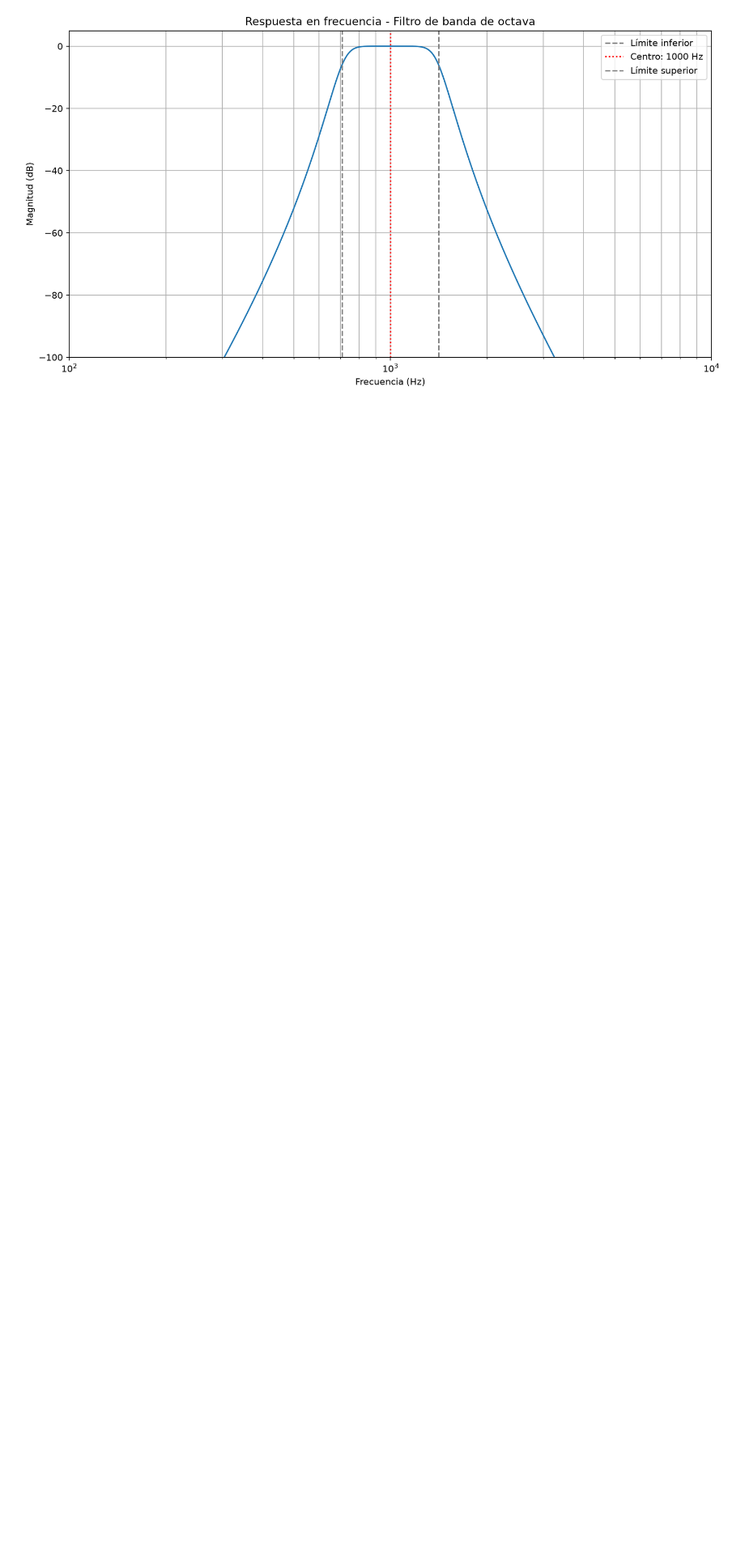
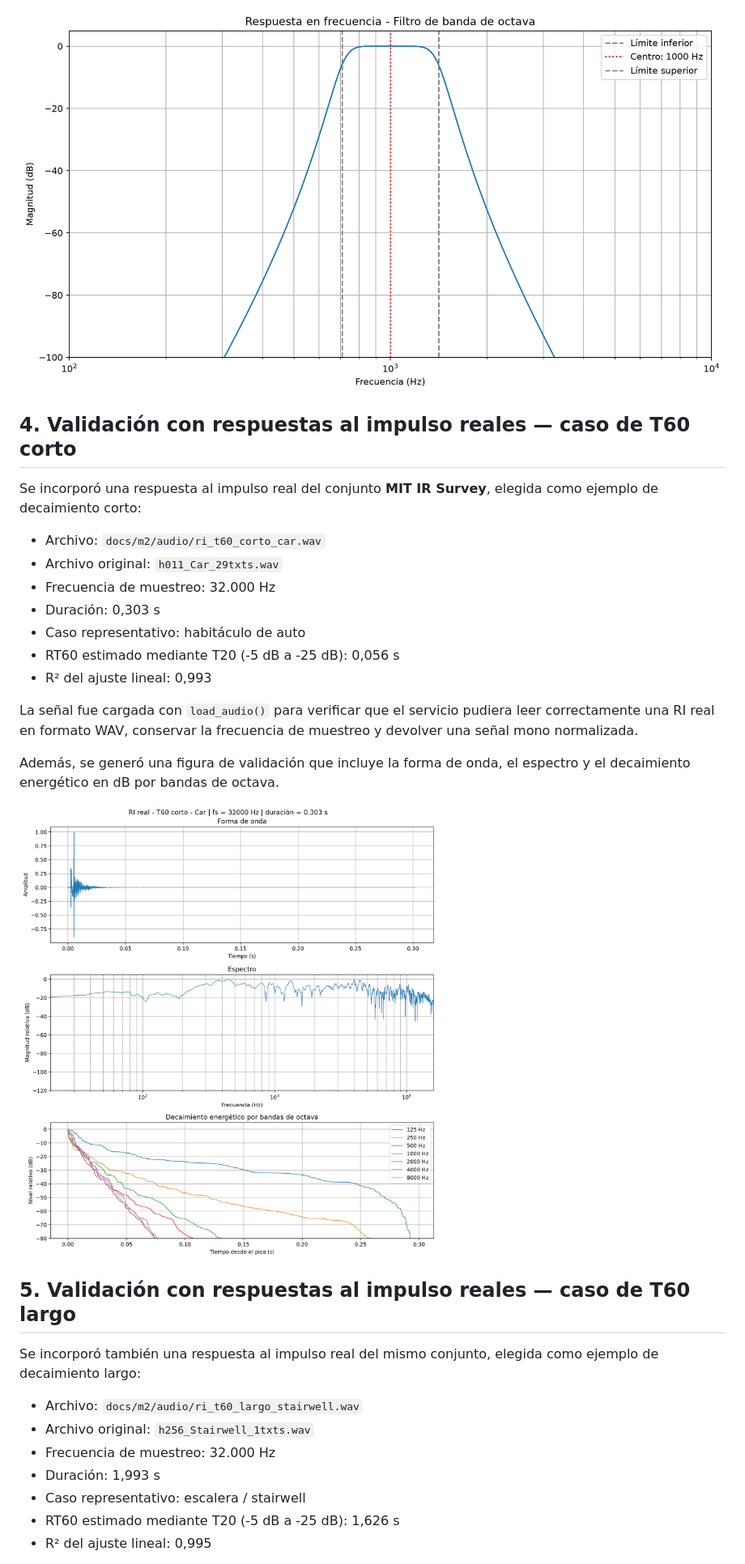
Before and after one commit to alejo1129/rir-api, a Markdown page: docs/m2/evidencia.md, the part around one of its changes. Shown at 81% size. GitHub-like rendering; pictures changed too: docs/m2/images/ri_real_t60_corto_car.png (added); blank space fills up the shorter version.

Commit message:
docs: validar M2 con respuestas al impulso reales

```diff
--- a/docs/m2/evidencia.md
+++ b/docs/m2/evidencia.md
@@ -51,3 +51,34 @@ La respuesta presenta una ganancia máxima en la frecuencia central, una atenuac
 La atenuación de aproximadamente 6 dB en los límites se debe a la aplicación del filtro en ambos sentidos mediante `sosfiltfilt()`.
 
 ![Respuesta en frecuencia del filtro de banda de octava](images/filtro_octava_1000hz.png)
+
+## 4. Validación con respuestas al impulso reales — caso de T60 corto
+
+Se incorporó una respuesta al impulso real del conjunto **MIT IR Survey**, elegida como ejemplo de decaimiento corto:
+
+- Archivo: `docs/m2/audio/ri_t60_corto_car.wav`
+- Archivo original: `h011_Car_29txts.wav`
+- Frecuencia de muestreo: 32.000 Hz
+- Duración: 0,303 s
+- Caso representativo: habitáculo de auto
+- RT60 estimado mediante T20 (-5 dB a -25 dB): 0,056 s
+- R² del ajuste lineal: 0,993
+
+La señal fue cargada con `load_audio()` para verificar que el servicio pudiera leer correctamente una RI real en formato WAV, conservar la frecuencia de muestreo y devolver una señal mono normalizada.
+
+Además, se generó una figura de validación que incluye la forma de onda, el espectro y el decaimiento energético en dB por bandas de octava.
+
+![RI real de T60 corto](images/ri_real_t60_corto_car.png)
+
+## 5. Validación con respuestas al impulso reales — caso de T60 largo
+
+Se incorporó también una respuesta al impulso real del mismo conjunto, elegida como ejemplo de decaimiento largo:
+
+- Archivo: `docs/m2/audio/ri_t60_largo_stairwell.wav`
+- Archivo original: `h256_Stairwell_1txts.wav`
+- Frecuencia de muestreo: 32.000 Hz
+- Duración: 1,993 s
+- Caso representativo: escalera / stairwell
+- RT60 estimado mediante T20 (-5 dB a -25 dB): 1,626 s
+- R² del ajuste lineal: 0,995
+
```
Also changed, not shown: other parts of docs/m2/evidencia.md (+71 -0 lines), README.md (+4 -4 lines), docs/m2/images/frontend_t60_corto_car.png (added), docs/m2/images/frontend_t60_largo_stairwell.png (added), docs/m2/images/rew_t60_corto_car.png (added), docs/m2/images/rew_t60_largo_stairwell.png (added), docs/m2/images/ri_real_t60_largo_stairwell.png (added), 6 other files.
